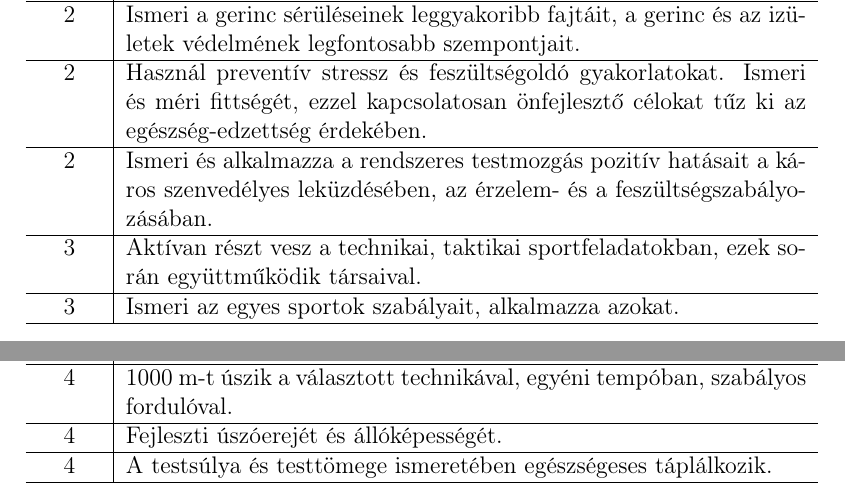
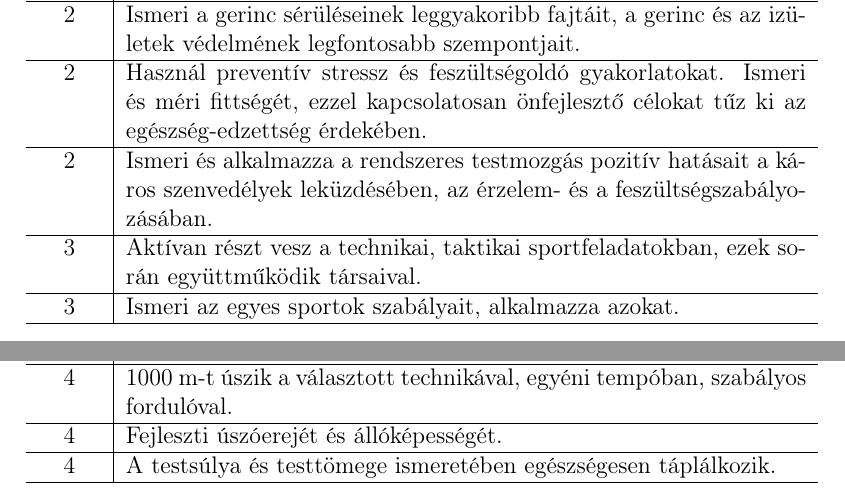
Before and after one commit to halacsy/bps_kerettanterv, a LaTeX document (kerettanterv.tex, which reads chapters/kerettanterv/eredmenyek.tex): two parts of pages 136 and 137 of 156, joined at a grey line, cut so that both start at the same text. Compiled offline with pdfLaTeX.

Commit message:
nehany javitas a learning outcomeokban

```diff
--- a/chapters/kerettanterv/eredmenyek.tex
+++ b/chapters/kerettanterv/eredmenyek.tex
@@ -1850,7 +1850,7 @@ Elvégez a derékszögű háromszögre visszavezethető (gyakorlati) számítás
                                           2 &  Egy kijelölt táv megtételéhez szükséges időt és sebességet helyesen becsli. A becsült értékek alapján a feladatot pontosan végrehajtja. Évfolyamonként önmagához mérten javul futó-, ugró-, dobóteljesítménye. \\ \hline
                                           2 &  Ismeri a gerinc sérüléseinek leggyakoribb fajtáit, a gerinc és az izületek védelmének legfontosabb szempontjait. \\ \hline
                                           2 &  Használ preventív stressz és feszültségoldó gyakorlatokat. Ismeri és méri fittségét, ezzel kapcsolatosan önfejlesztő célokat tűz ki az egészség-edzettség érdekében. \\ \hline
-                                          2 &  Ismeri és alkalmazza a rendszeres testmozgás pozitív hatásait a káros szenvedélyes leküzdésében, az érzelem- és a feszültségszabályozásában. \\ \hline
+                                          2 &  Ismeri és alkalmazza a rendszeres testmozgás pozitív hatásait a káros szenvedélyek leküzdésében, az érzelem- és a feszültségszabályozásában. \\ \hline
 
 
                                           3 &  Aktívan részt vesz a technikai, taktikai sportfeladatokban, ezek során együttműködik társaival. \\ \hline
@@ -1872,7 +1872,7 @@ Elvégez a derékszögű háromszögre visszavezethető (gyakorlati) számítás
                                           4 &  Ismer küzdősportok támadási, védekezési és önvédelmi megoldásait, kombinációit. Fogásokból szabadul. \\ \hline
                                           4 &  1000 m-t  úszik a választott technikával, egyéni tempóban, szabályos fordulóval. \\ \hline
                                           4 &  Fejleszti úszóerejét és állóképességét. \\ \hline
-                                          4 &  A testsúlya és testtömege ismeretében egészségeses táplálkozik. \\ \hline
+                                          4 &  A testsúlya és testtömege ismeretében egészségesen táplálkozik. \\ \hline
 
                         \end{longtable}
             \clearpage
```
Also changed, not shown: 1 other file.
